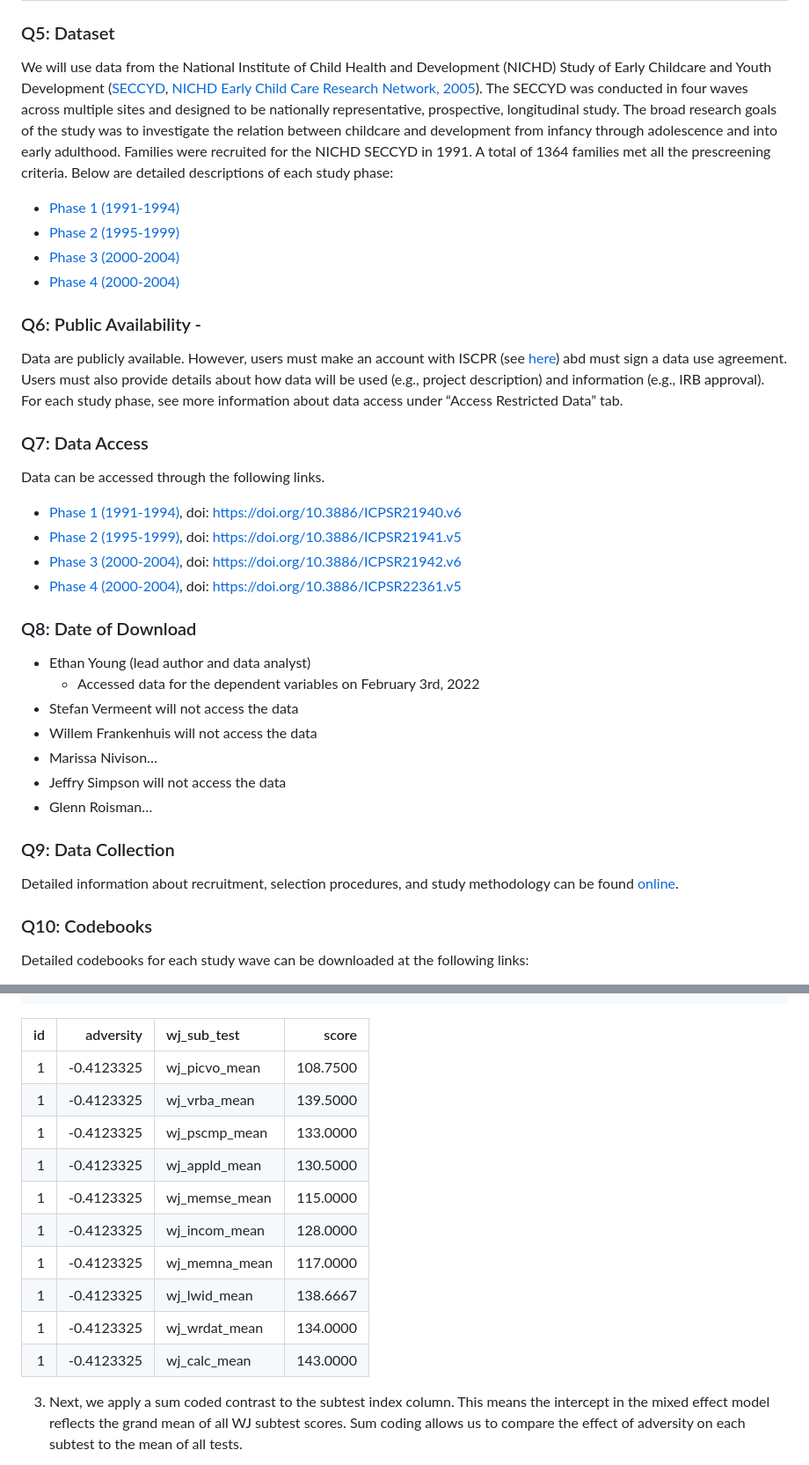
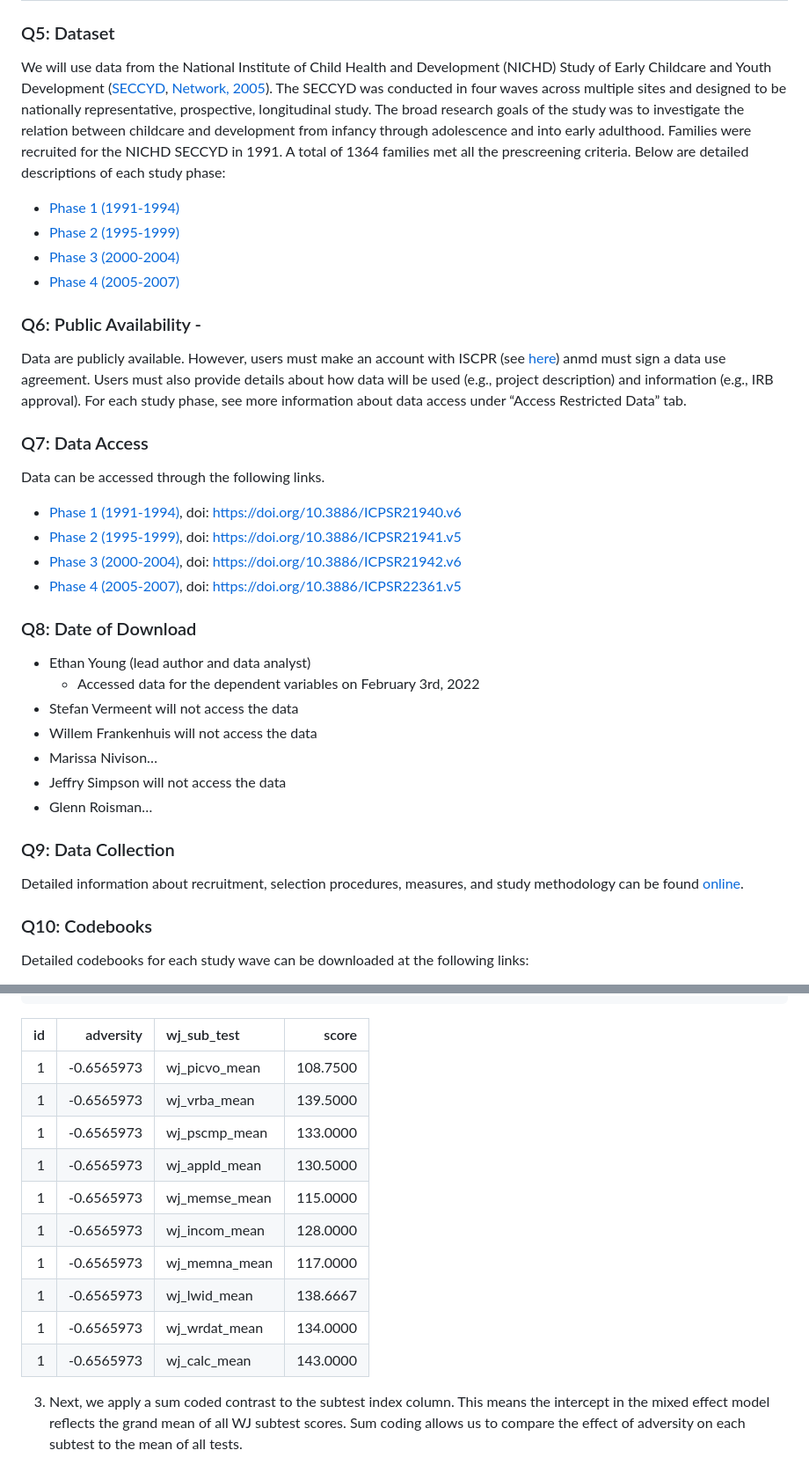
Before and after one commit to ethan-young/seccyd-wj-subtests, a Markdown page: preregistration/README.md, 2 parts joined by grey strips. Shown: that part at 88% size. Drawn GitHub-style.

```diff
--- a/preregistration/README.md
+++ b/preregistration/README.md
@@ -78,8 +90,7 @@ that depend less on formal crystallized knowledge and reading ability
 
 We will use data from the National Institute of Child Health and
 Development (NICHD) Study of Early Childcare and Youth Development
-([SECCYD](https://www.icpsr.umich.edu/web/ICPSR/series/00233), [NICHD
-Early Child Care Research Network,
+([SECCYD](https://www.icpsr.umich.edu/web/ICPSR/series/00233), [Network,
 2005](#ref-nichdearlychildcareresearchnetwork2005)). The SECCYD was
 conducted in four waves across multiple sites and designed to be
 nationally representative, prospective, longitudinal study. The broad
@@ -96,14 +107,14 @@ detailed descriptions of each study phase:
 - [Phase 3
   (2000-2004)](https://www.icpsr.umich.edu/web/ICPSR/studies/21942)
 - [Phase 4
-  (2000-2004)](https://www.icpsr.umich.edu/web/ICPSR/studies/22361)
+  (2005-2007)](https://www.icpsr.umich.edu/web/ICPSR/studies/22361)
 
 ### Q6: Public Availability -
 
 Data are publicly available. However, users must make an account with
-ISCPR (see [here](https://www.icpsr.umich.edu/rpxlogin)) abd must sign a
-data use agreement. Users must also provide details about how data will
-be used (e.g., project description) and information (e.g., IRB
+ISCPR (see [here](https://www.icpsr.umich.edu/rpxlogin)) anmd must sign
+a data use agreement. Users must also provide details about how data
+will be used (e.g., project description) and information (e.g., IRB
 approval). For each study phase, see more information about data access
 under “Access Restricted Data” tab.
 
@@ -113,16 +124,16 @@ Data can be accessed through the following links.
 
 - [Phase 1
   (1991-1994)](https://www.icpsr.umich.edu/web/ICPSR/studies/21940),
-  doi: <https://doi.org/10.3886/ICPSR21940.v6>
+  doi: https://doi.org/10.3886/ICPSR21940.v6
 - [Phase 2
   (1995-1999)](https://www.icpsr.umich.edu/web/ICPSR/studies/21941),
-  doi: <https://doi.org/10.3886/ICPSR21941.v5>
+  doi: https://doi.org/10.3886/ICPSR21941.v5
 - [Phase 3
   (2000-2004)](https://www.icpsr.umich.edu/web/ICPSR/studies/21942),
-  doi: <https://doi.org/10.3886/ICPSR21942.v6>
+  doi: https://doi.org/10.3886/ICPSR21942.v6
 - [Phase 4
-  (2000-2004)](https://www.icpsr.umich.edu/web/ICPSR/studies/22361),
-  doi: <https://doi.org/10.3886/ICPSR22361.v5>
+  (2005-2007)](https://www.icpsr.umich.edu/web/ICPSR/studies/22361),
+  doi: https://doi.org/10.3886/ICPSR22361.v5
 
 ### Q8: Date of Download
 
@@ -136,8 +147,8 @@ Data can be accessed through the following links.
 
 ### Q9: Data Collection
 
-Detailed information about recruitment, selection procedures, and study
-methodology can be found
+Detailed information about recruitment, selection procedures, measures,
+and study methodology can be found
 [online](https://www.icpsr.umich.edu/web/ICPSR/series/00233).
 
 ### Q10: Codebooks
@@ -294,16 +310,16 @@ example_data2 |>
 
 |  id |  adversity | wj_sub_test   |    score |
 |----:|-----------:|:--------------|---------:|
-|   1 | -0.4123325 | wj_picvo_mean | 108.7500 |
-|   1 | -0.4123325 | wj_vrba_mean  | 139.5000 |
-|   1 | -0.4123325 | wj_pscmp_mean | 133.0000 |
-|   1 | -0.4123325 | wj_appld_mean | 130.5000 |
-|   1 | -0.4123325 | wj_memse_mean | 115.0000 |
-|   1 | -0.4123325 | wj_incom_mean | 128.0000 |
-|   1 | -0.4123325 | wj_memna_mean | 117.0000 |
-|   1 | -0.4123325 | wj_lwid_mean  | 138.6667 |
-|   1 | -0.4123325 | wj_wrdat_mean | 134.0000 |
-|   1 | -0.4123325 | wj_calc_mean  | 143.0000 |
+|   1 | -0.6565973 | wj_picvo_mean | 108.7500 |
+|   1 | -0.6565973 | wj_vrba_mean  | 139.5000 |
+|   1 | -0.6565973 | wj_pscmp_mean | 133.0000 |
+|   1 | -0.6565973 | wj_appld_mean | 130.5000 |
+|   1 | -0.6565973 | wj_memse_mean | 115.0000 |
+|   1 | -0.6565973 | wj_incom_mean | 128.0000 |
+|   1 | -0.6565973 | wj_memna_mean | 117.0000 |
+|   1 | -0.6565973 | wj_lwid_mean  | 138.6667 |
+|   1 | -0.6565973 | wj_wrdat_mean | 134.0000 |
+|   1 | -0.6565973 | wj_calc_mean  | 143.0000 |
 
 3.  Next, we apply a sum coded contrast to the subtest index column.
     This means the intercept in the mixed effect model reflects the
```
Also changed, not shown: other parts of preregistration/README.md (+119 -83 lines), figures/table1.jpeg (added), 12 other files.
